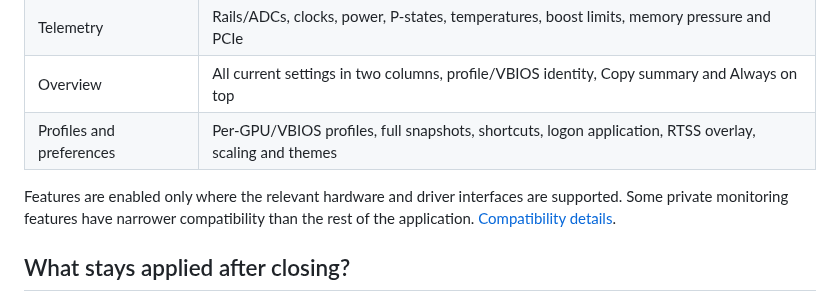
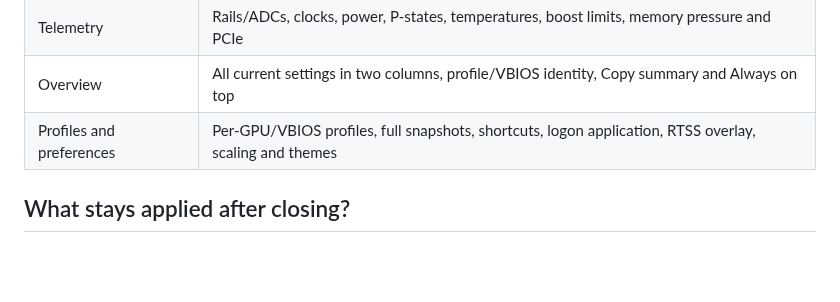
Before and after one commit to b00nz/mVolt, a Markdown page: README.md, the part around one of its changes. Rendered like a GitHub page; blank space fills up the shorter version.

```diff
--- a/README.md
+++ b/README.md
@@ -133,10 +113,6 @@ for automatic logon application. [Full migration instructions](docs/guide.md#upg
 | Telemetry | Rails/ADCs, clocks, power, P-states, temperatures, boost limits, memory pressure and PCIe |
 | Overview | All current settings in two columns, profile/VBIOS identity, Copy summary and Always on top |
 | Profiles and preferences | Per-GPU/VBIOS profiles, full snapshots, shortcuts, logon application, RTSS overlay, scaling and themes |
-
-Features are enabled only where the relevant hardware and driver interfaces
-are supported. Some private monitoring features have narrower compatibility
-than the rest of the application. [Compatibility details](docs/guide.md#compatibility-and-multiple-gpus).
 
 ## What stays applied after closing?
 
```
Also changed, not shown: other parts of README.md (+39 -58 lines), docs/guide.md (+92 -137 lines), assets/mvolt-dashboard.png.
